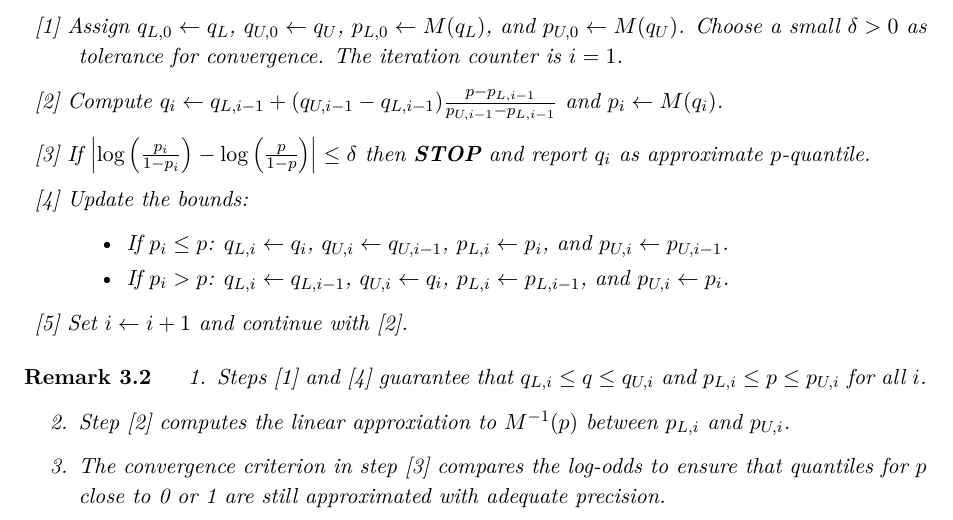
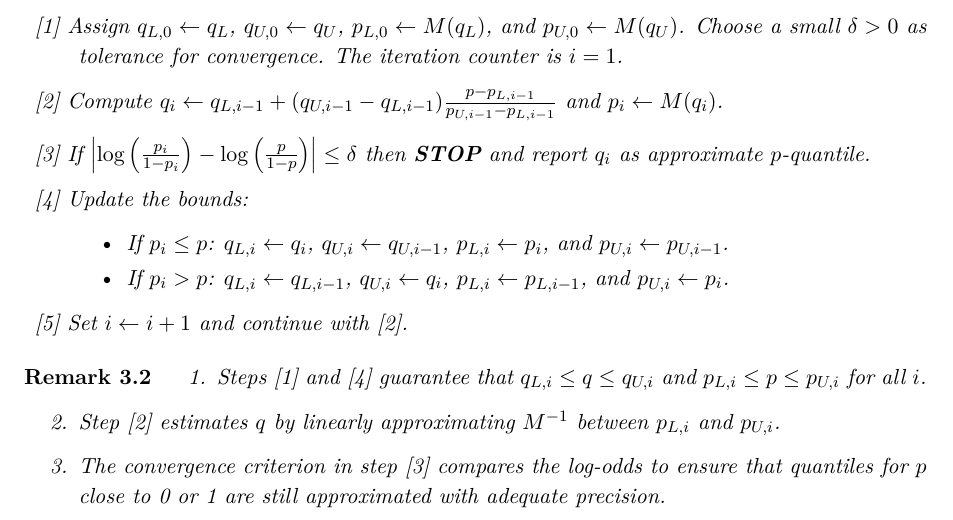
Before and after one commit to NRuf77/proset, a LaTeX thesis (doc/proset.tex, which reads doc/regressor.tex): part of page 69 of 96, cut so that both start at the same text. Compiled offline with pdfLaTeX.

Commit message:
Changed a formulation.

```diff
--- a/doc/regressor.tex
+++ b/doc/regressor.tex
@@ -219,7 +219,7 @@ The iteration counter is $i=1$.
 \begin{enumerate}
 \item Steps [1] and [4] guarantee that $q_{L,i}\leq q\leq q_{U,i}$ and $p_{L,i}\leq p\leq p_{U,i}$ for all $i$.
 %
-\item Step [2] computes the linear approxiation to $M^{-1}(p)$ between $p_{L,i}$ and $p_{U,i}$.
+\item Step [2] estimates $q$ by linearly approximating $M^{-1}$ between $p_{L,i}$ and $p_{U,i}$.
 %
 \item The convergence criterion in step [3] compares the log-odds to ensure that quantiles for $p$ close to 0 or 1 are still approximated with adequate precision.
 \end{enumerate}
```
